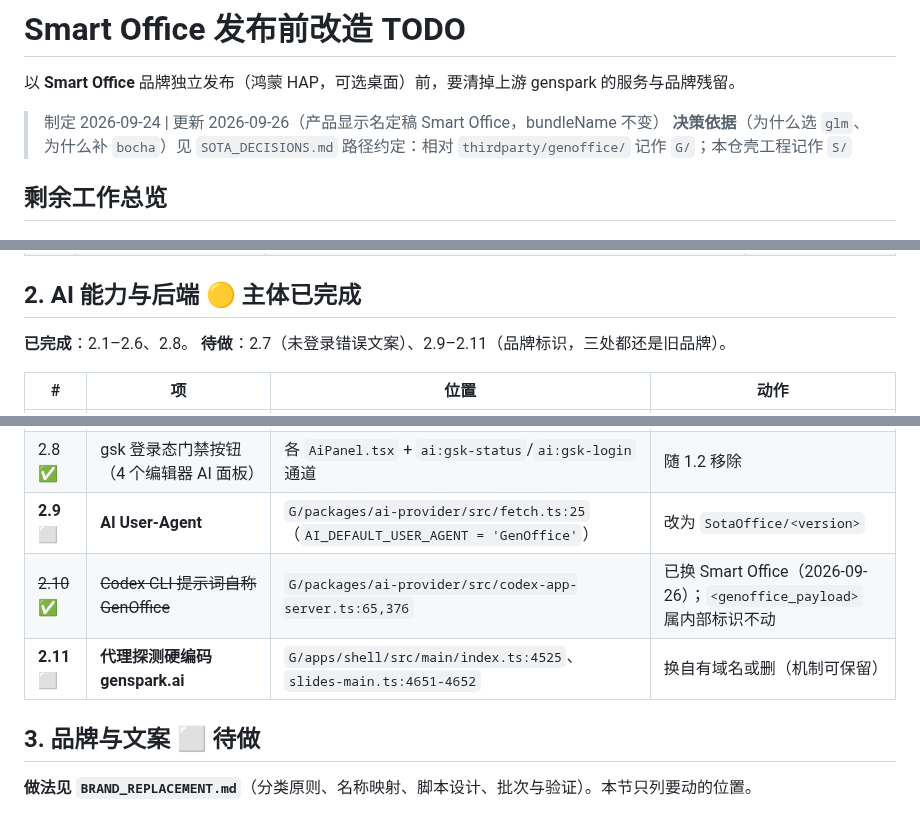
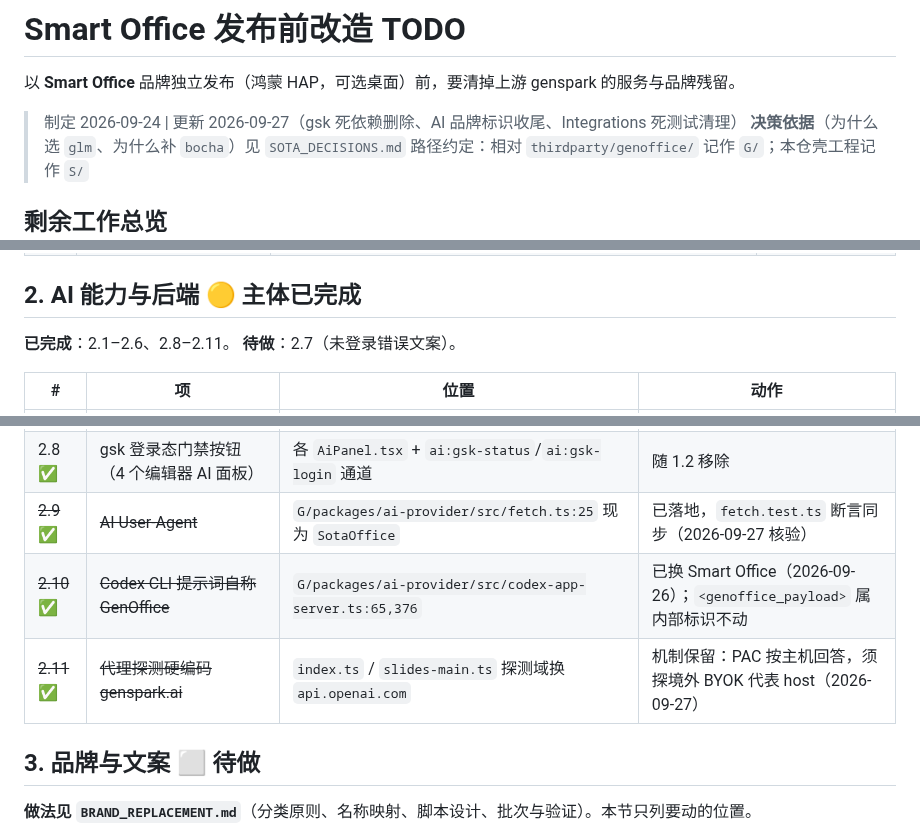
Before and after one commit to hackeris/SotaOffice, a Markdown page: docs/SOTA_RELEASE_TODO.md, 3 parts joined by grey strips. Rendered like a GitHub page.

```diff
--- a/docs/SOTA_RELEASE_TODO.md
+++ b/docs/SOTA_RELEASE_TODO.md
@@ -2,7 +2,7 @@
 
 以 **Smart Office** 品牌独立发布（鸿蒙 HAP，可选桌面）前，要清掉上游 genspark 的服务与品牌残留。
 
-> 制定 2026-09-24 | 更新 2026-09-26（产品显示名定稿 Smart Office，bundleName 不变）
+> 制定 2026-09-24 | 更新 2026-09-27（gsk 死依赖删除、AI 品牌标识收尾、Integrations 死测试清理）
 > **决策依据**（为什么选 `glm`、为什么补 `bocha`）见 `SOTA_DECISIONS.md`
 > 路径约定：相对 `thirdparty/genoffice/` 记作 `G/`；本仓壳工程记作 `S/`
 
@@ -57,8 +57,8 @@
 
 ## 2. AI 能力与后端 🟡 主体已完成
 
-**已完成**：2.1–2.6、2.8。
-**待做**：2.7（未登录错误文案）、2.9–2.11（品牌标识，三处都还是旧品牌）。
+**已完成**：2.1–2.6、2.8–2.11。
+**待做**：2.7（未登录错误文案）。
 
 | # | 项 | 位置 | 动作 |
 | --- | --- | --- | --- |
@@ -70,9 +70,9 @@
 | 2.6 ✅ | 生图/媒体解析/搜索的 genspark 路由 | `media-tools.ts:29-32,73-78`、`search-tools.ts:20,40`、`index.ts:144-151,186-193` | 按 D3 处理 |
 | 2.7 🟡 | 未登录错误文案（20 语言） | `docs-main.ts:200` 起；各 app `i18n/ai/*.ts` | 改"未配置 AI 后端 + 打开设置"；`errGskCli` 已改名 `errAiProviderUnset`，文案待改 |
 | 2.8 ✅ | gsk 登录态门禁按钮（4 个编辑器 AI 面板） | 各 `AiPanel.tsx` + `ai:gsk-status`/`ai:gsk-login` 通道 | 随 1.2 移除 |
-| **2.9** ⬜ | **AI User-Agent** | `G/packages/ai-provider/src/fetch.ts:25`（`AI_DEFAULT_USER_AGENT = 'GenOffice'`） | 改为 `SotaOffice/<version>` |
+| ~~2.9~~ ✅ | ~~AI User-Agent~~ | `G/packages/ai-provider/src/fetch.ts:25` 现为 `SotaOffice` | 已落地，`fetch.test.ts` 断言同步（2026-09-27 核验） |
 | ~~2.10~~ ✅ | ~~Codex CLI 提示词自称 GenOffice~~ | `G/packages/ai-provider/src/codex-app-server.ts:65,376` | 已换 Smart Office（2026-09-26）；`<genoffice_payload>` 属内部标识不动 |
-| **2.11** ⬜ | **代理探测硬编码 genspark.ai** | `G/apps/shell/src/main/index.ts:4525`、`slides-main.ts:4651-4652` | 换自有域名或删（机制可保留） |
+| ~~2.11~~ ✅ | ~~代理探测硬编码 genspark.ai~~ | `index.ts` / `slides-main.ts` 探测域换 `api.openai.com` | 机制保留：PAC 按主机回答，须探境外 BYOK 代表 host（2026-09-27） |
 
 ## 3. 品牌与文案 ⬜ 待做
 
```
Also changed, not shown: other parts of docs/SOTA_RELEASE_TODO.md (+5 -5 lines).
